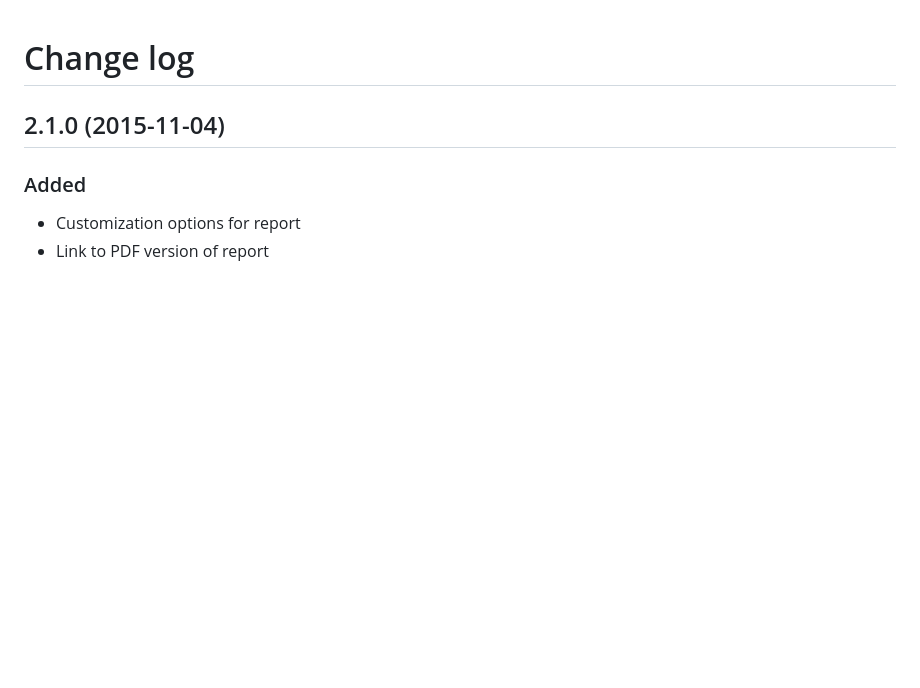
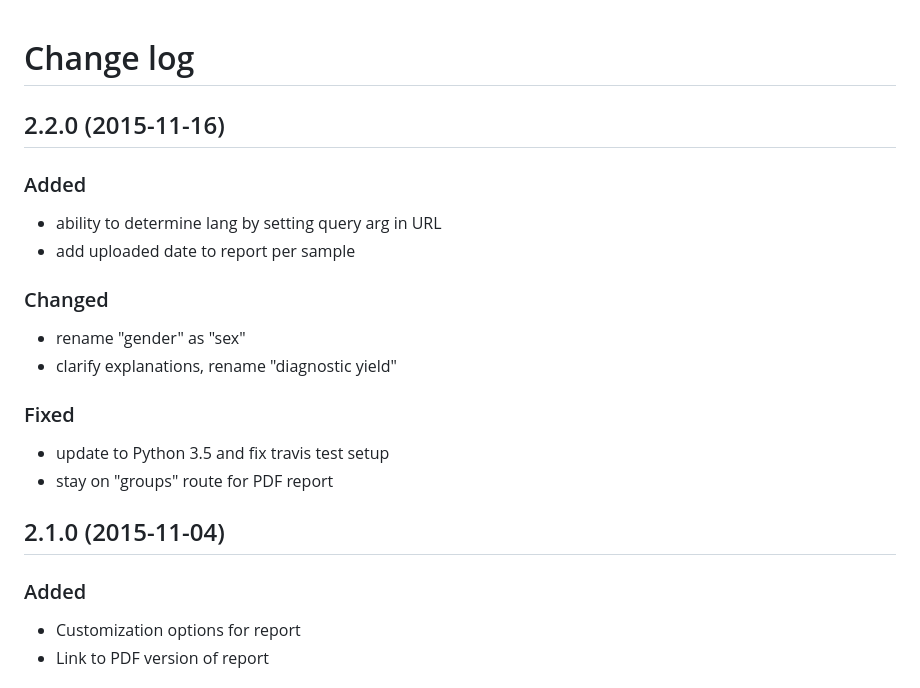
Before and after one commit to robinandeer/chanjo-report, a Markdown page: CHANGELOG.md, the part around the change. Drawn GitHub-style; blank space fills up the shorter version.

Commit message:
update screenshot update change log

```diff
--- a/CHANGELOG.md
+++ b/CHANGELOG.md
@@ -1,4 +1,17 @@
 # Change log
+
+## 2.2.0 (2015-11-16)
+### Added
+- ability to determine lang by setting query arg in URL
+- add uploaded date to report per sample
+
+### Changed
+- rename "gender" as "sex"
+- clarify explanations, rename "diagnostic yield"
+
+### Fixed
+- update to Python 3.5 and fix travis test setup
+- stay on "groups" route for PDF report
 
 ## 2.1.0 (2015-11-04)
 ### Added
```
Also changed, not shown: artwork/screenshot.png, 1 other file.
